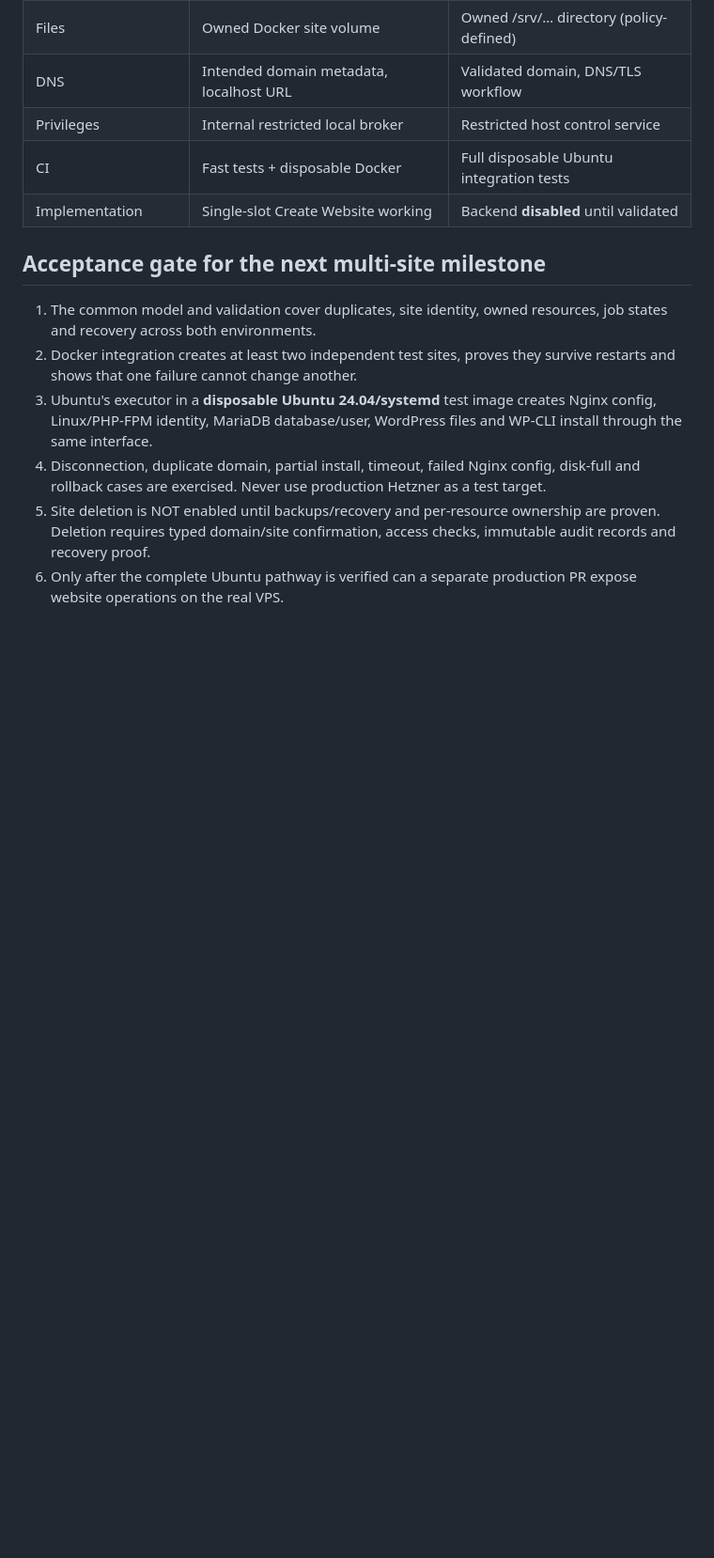
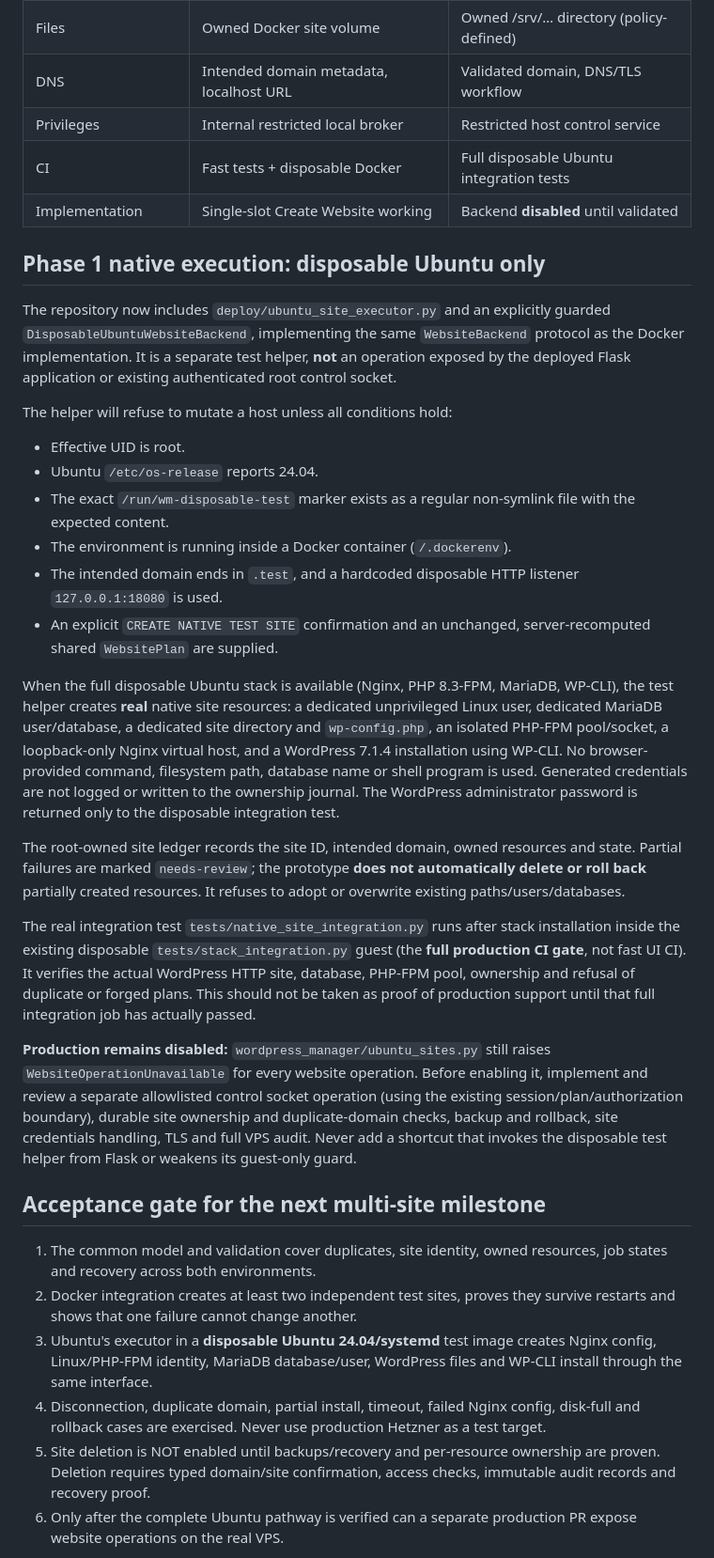
Before and after one commit to JakeMcilvenna/wordpress-manager, a Markdown page: docs/WEBSITE_BACKENDS.md, the part around the change. Shown at 94% size. Drawn GitHub-style; blank space fills up the shorter version.

Commit message:
Document disposable native Ubuntu executor, real guest test and disabled production gate

```diff
--- a/docs/WEBSITE_BACKENDS.md
+++ b/docs/WEBSITE_BACKENDS.md
@@ -95,6 +95,56 @@ Use per-site opaque IDs and derive ownership on the trusted executor side.
 | CI | Fast tests + disposable Docker | Full disposable Ubuntu integration tests |
 | Implementation | Single-slot Create Website working | Backend **disabled** until validated |
 
+## Phase 1 native execution: disposable Ubuntu only
+
+The repository now includes `deploy/ubuntu_site_executor.py` and an
+explicitly guarded `DisposableUbuntuWebsiteBackend`, implementing the same
+`WebsiteBackend` protocol as the Docker implementation. It is a separate
+test helper, **not** an operation exposed by the deployed Flask application
+or existing authenticated root control socket.
+
+The helper will refuse to mutate a host unless all conditions hold:
+
+- Effective UID is root.
+- Ubuntu `/etc/os-release` reports 24.04.
+- The exact `/run/wm-disposable-test` marker exists as a regular non-symlink
+  file with the expected content.
+- The environment is running inside a Docker container (`/.dockerenv`).
+- The intended domain ends in `.test`, and a hardcoded disposable HTTP
+  listener `127.0.0.1:18080` is used.
+- An explicit `CREATE NATIVE TEST SITE` confirmation and an unchanged,
+  server-recomputed shared `WebsitePlan` are supplied.
+
+When the full disposable Ubuntu stack is available (Nginx, PHP 8.3-FPM,
+MariaDB, WP-CLI), the test helper creates **real** native site resources:
+a dedicated unprivileged Linux user, dedicated MariaDB user/database, a
+dedicated site directory and `wp-config.php`, an isolated PHP-FPM pool/socket,
+a loopback-only Nginx virtual host, and a WordPress 7.1.4 installation using
+WP-CLI. No browser-provided command, filesystem path, database name or shell
+program is used. Generated credentials are not logged or written to the
+ownership journal. The WordPress administrator password is returned only to
+the disposable integration test.
+
+The root-owned site ledger records the site ID, intended domain, owned
+resources and state. Partial failures are marked `needs-review`; the
+prototype **does not automatically delete or roll back** partially created
+resources. It refuses to adopt or overwrite existing paths/users/databases.
+
+The real integration test `tests/native_site_integration.py` runs after
+stack installation inside the existing disposable `tests/stack_integration.py`
+guest (the **full production CI gate**, not fast UI CI). It verifies the
+actual WordPress HTTP site, database, PHP-FPM pool, ownership and refusal of
+duplicate or forged plans. This should not be taken as proof of production
+support until that full integration job has actually passed.
+
+**Production remains disabled:** `wordpress_manager/ubuntu_sites.py` still
+raises `WebsiteOperationUnavailable` for every website operation. Before
+enabling it, implement and review a separate allowlisted control socket
+operation (using the existing session/plan/authorization boundary), durable
+site ownership and duplicate-domain checks, backup and rollback, site
+credentials handling, TLS and full VPS audit. Never add a shortcut that
+invokes the disposable test helper from Flask or weakens its guest-only guard.
+
 ## Acceptance gate for the next multi-site milestone
 
 1. The common model and validation cover duplicates, site identity, owned
```
